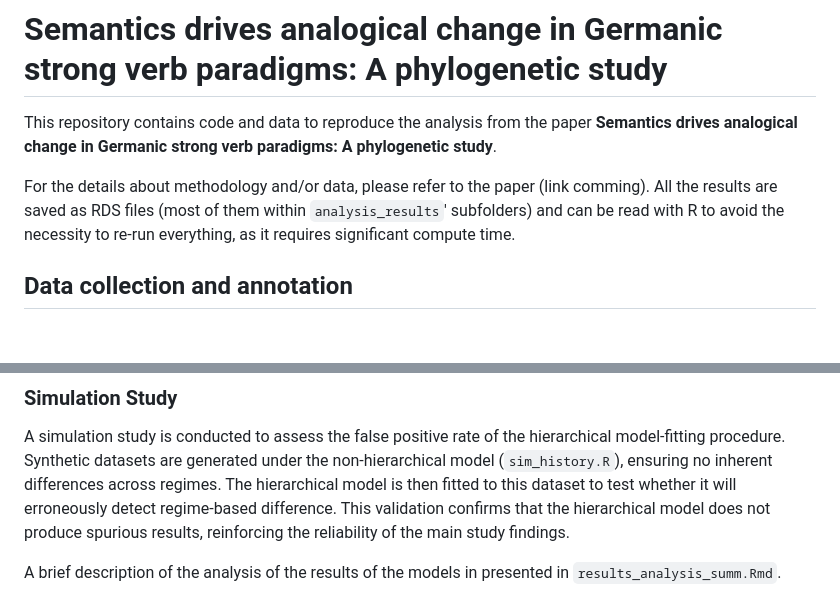
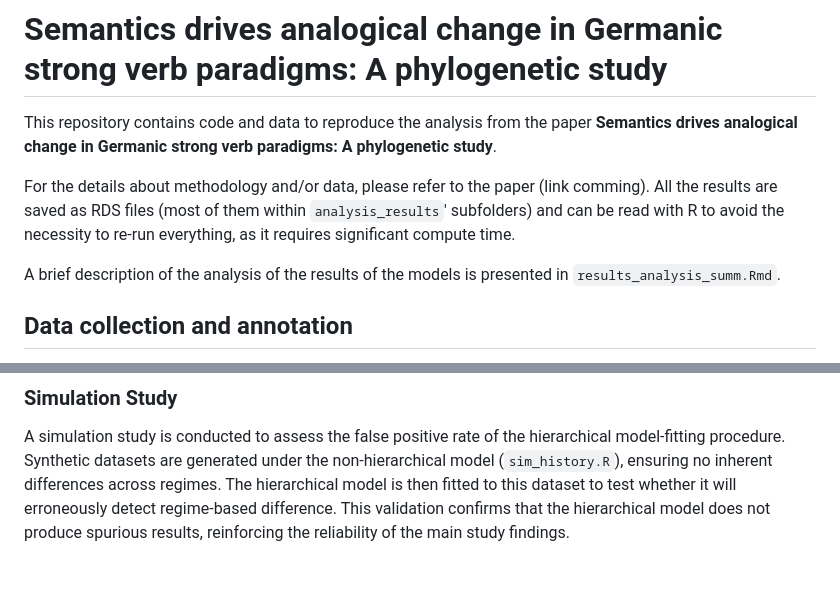
Before and after one commit to acraevschi/germanic_strong_verbs, a Markdown page: README.md, 2 parts joined by grey strips. Drawn GitHub-style; blank space fills up the shorter version.

Commit message:
correct typo

```diff
--- a/README.md
+++ b/README.md
@@ -3,6 +3,8 @@
 This repository contains code and data to reproduce the analysis from the paper **Semantics drives analogical change in Germanic strong verb paradigms: A phylogenetic study**.
 
 For the details about methodology and/or data, please refer to the paper (link comming). All the results are saved as RDS files (most of them within `analysis_results`' subfolders) and can be read with R to avoid the necessity to re-run everything, as it requires significant compute time.
+
+A brief description of the analysis of the results of the models is presented in `results_analysis_summ.Rmd`.
 
 ## Data collection and annotation
 
@@ -43,5 +45,3 @@ To validate the robustness of the ancestral state reconstruction, an ancestry-co
 ### Simulation Study
 
 A simulation study is conducted to assess the false positive rate of the hierarchical model-fitting procedure. Synthetic datasets are generated under the non-hierarchical model (`sim_history.R`), ensuring no inherent differences across regimes. The hierarchical model is then fitted to this dataset to test whether it will erroneously detect regime-based difference. This validation confirms that the hierarchical model does not produce spurious results, reinforcing the reliability of the main study findings.
-
-A brief description of the analysis of the results of the models in presented in `results_analysis_summ.Rmd`.
```
